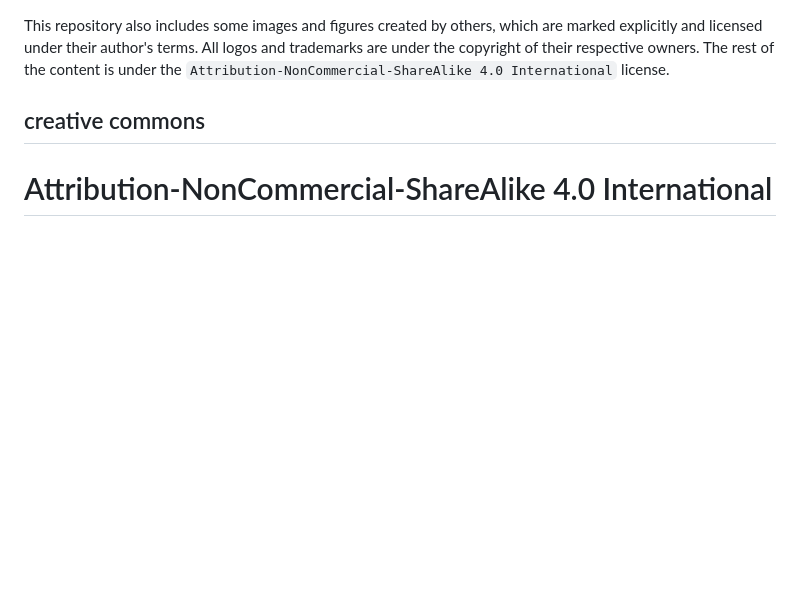
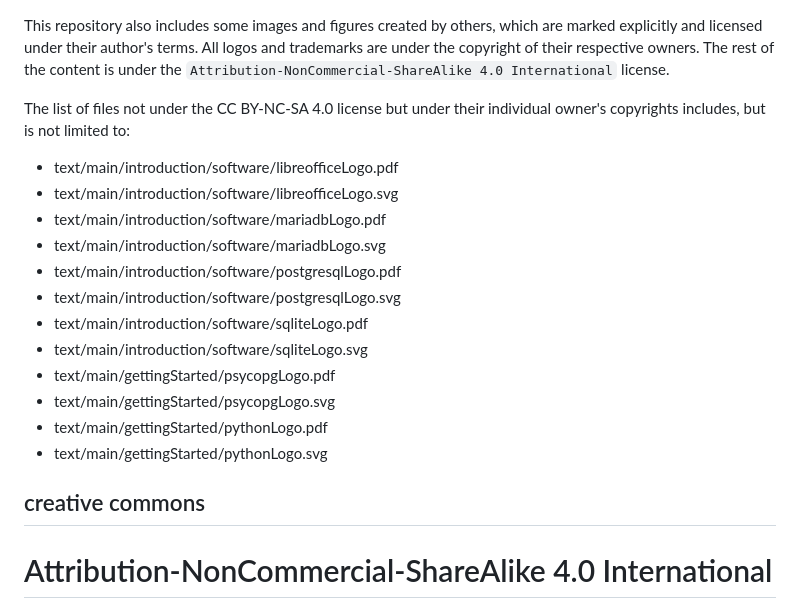
Before and after one commit to thomasWeise/databases, a Markdown page: LICENSE.md, the part around the change. Drawn GitHub-style; blank space fills up the shorter version.

Commit message:
minor improvements

```diff
--- a/LICENSE.md
+++ b/LICENSE.md
@@ -1,6 +1,20 @@
 This repository also includes some images and figures created by others, which are marked explicitly and licensed under their author's terms.
 All logos and trademarks are under the copyright of their respective owners.
 The rest of the content is under the `Attribution-NonCommercial-ShareAlike 4.0 International` license.
+
+The list of files not under the CC&nbsp;BY&#8209;NC&#8209;SA&nbsp;4.0 license but under their individual owner's copyrights includes, but is not limited to:
+- text/main/introduction/software/libreofficeLogo.pdf
+- text/main/introduction/software/libreofficeLogo.svg
+- text/main/introduction/software/mariadbLogo.pdf
+- text/main/introduction/software/mariadbLogo.svg
+- text/main/introduction/software/postgresqlLogo.pdf
+- text/main/introduction/software/postgresqlLogo.svg
+- text/main/introduction/software/sqliteLogo.pdf
+- text/main/introduction/software/sqliteLogo.svg
+- text/main/gettingStarted/psycopgLogo.pdf
+- text/main/gettingStarted/psycopgLogo.svg
+- text/main/gettingStarted/pythonLogo.pdf
+- text/main/gettingStarted/pythonLogo.svg
 
 ## creative commons
 
```
Also changed, not shown: 1 other file.
